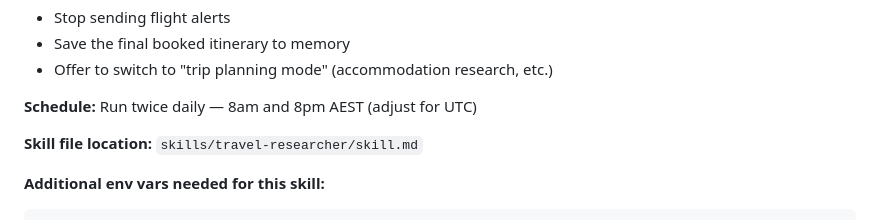
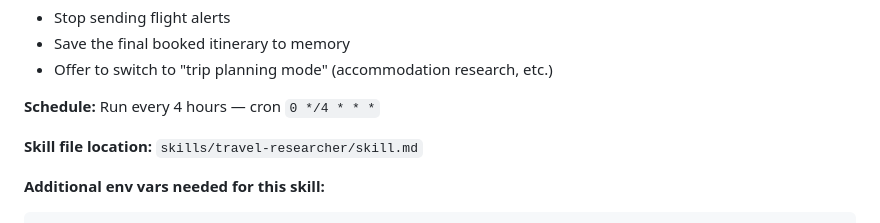
Before and after one commit to Kosmonaft/railway-openclaw-play, a Markdown page: openclaw-setup-guide-v2.md, the part around the change. GitHub-like rendering.

```diff
--- a/openclaw-setup-guide-v2.md
+++ b/openclaw-setup-guide-v2.md
@@ -212,7 +212,7 @@ j) If the user replies "I booked it" or similar, the agent should:
    - Save the final booked itinerary to memory
    - Offer to switch to "trip planning mode" (accommodation research, etc.)
 
-**Schedule:** Run twice daily — 8am and 8pm AEST (adjust for UTC)
+**Schedule:** Run every 4 hours — cron `0 */4 * * *`
 
 **Skill file location:** `skills/travel-researcher/skill.md`
 
```
Also changed, not shown: skills/travel-researcher/skill.md (+2 -4 lines).
